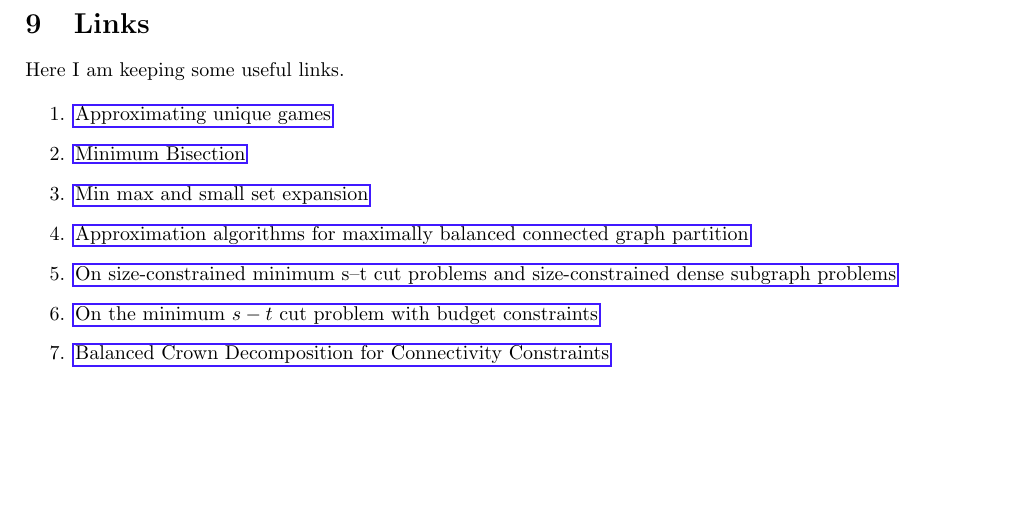
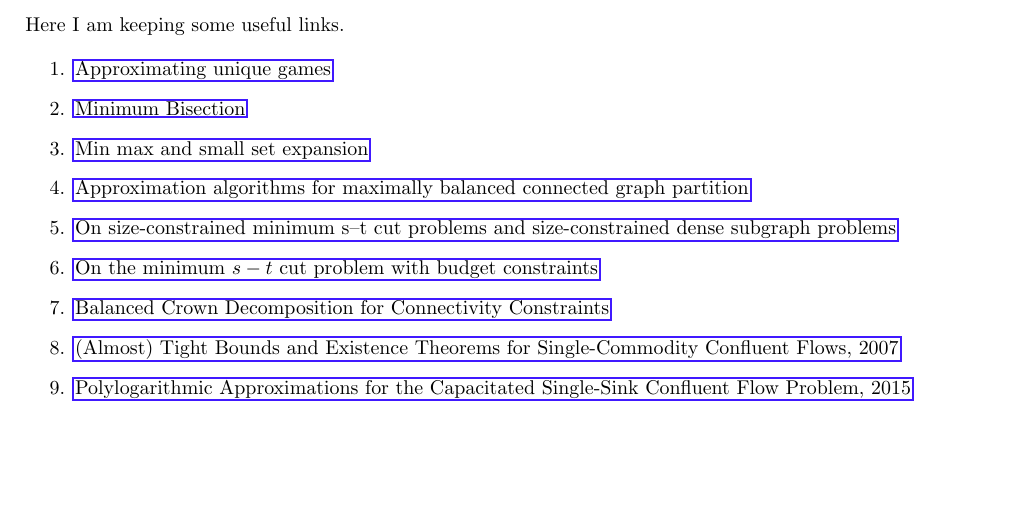
Before and after one commit to metury/thesis, a LaTeX document (notes/connected-cuts.tex): part of page 8 of 8 before the commit and part of page 1 of 8 after it, cut at the place of the change, the shorter picture padded with empty space. Compiled offline with pdfLaTeX.

Commit message:
added links and moved them to the front

```diff
--- a/notes/connected-cuts.tex
+++ b/notes/connected-cuts.tex
@@ -42,6 +42,22 @@
 	\maketitle
 
 	\tableofcontents
+
+	\section*{Links}
+
+	Here I am keeping some useful links.
+
+	\begin{enumerate}
+		\item \href{https://www.semanticscholar.org/paper/Approximating-unique-games-Gupta-Talwar/a90ecfd407e1730c9039fdc46e7efefcc46dcfda}{Approximating unique games}
+		\item \href{https://www.khoury.northeastern.edu/home/austin/papers/bisection.pdf}{Minimum Bisection}
+		\item \href{https://epubs.siam.org/doi/abs/10.1137/120873996}{Min max and small set expansion}
+		\item \href{https://link.springer.com/article/10.1007/s00453-021-00870-3}{Approximation algorithms for maximally balanced connected graph partition}
+		\item \href{https://www.sciencedirect.com/science/article/pii/S0304397515009378}{On size-constrained minimum s–t cut problems and size-constrained dense subgraph problems}
+		\item \href{https://link.springer.com/article/10.1007/s10107-023-01987-9}{On the minimum $s-t$ cut problem with budget constraints}
+		\item \href{https://drops.dagstuhl.de/entities/document/10.4230/LIPIcs.ESA.2021.26}{Balanced Crown Decomposition for Connectivity Constraints}
+		\item \href{https://www.cs.cornell.edu/~rdk/papers/conflu.pdf}{(Almost) Tight Bounds and Existence Theorems for Single-Commodity Confluent Flows, 2007}
+		\item \href{https://ieee-focs.org/FOCS-2015-Papers/8191a748.pdf}{Polylogarithmic Approximations for the Capacitated Single-Sink Conﬂuent Flow Problem, 2015}
+	\end{enumerate}
 
 	\section{Preliminaries}
 
@@ -618,19 +634,4 @@
 	\begin{proof}
 		We create 1 source vertex, $O(k)$ null vertices and $O(\sum_{a \in A} w(a))$ vertices for cliques. Then we add $O(k)$ edges for null vertices, $O(|A|)$ connections to the cliques and $O(\sum_{a \in A} w^2(a)$ edges inside each clique. Hence all together it is $O(W^2 + k)$ where $W = \sum_{a \in A} w(a)$. \textit{Perhaps there is a little catch. That is it is considering the wights as a values, which may be pseudo polynomial.}
 	\end{proof}
-
-	\section{Links}
-
-	Here I am keeping some useful links.
-
-	\begin{enumerate}
-		\item \href{https://www.semanticscholar.org/paper/Approximating-unique-games-Gupta-Talwar/a90ecfd407e1730c9039fdc46e7efefcc46dcfda}{Approximating unique games}
-		\item \href{https://www.khoury.northeastern.edu/home/austin/papers/bisection.pdf}{Minimum Bisection}
-		\item \href{https://epubs.siam.org/doi/abs/10.1137/120873996}{Min max and small set expansion}
-		\item \href{https://link.springer.com/article/10.1007/s00453-021-00870-3}{Approximation algorithms for maximally balanced connected graph partition}
-		\item \href{https://www.sciencedirect.com/science/article/pii/S0304397515009378}{On size-constrained minimum s–t cut problems and size-constrained dense subgraph problems}
-		\item \href{https://link.springer.com/article/10.1007/s10107-023-01987-9}{On the minimum $s-t$ cut problem with budget constraints}
-		\item \href{https://drops.dagstuhl.de/entities/document/10.4230/LIPIcs.ESA.2021.26}{Balanced Crown Decomposition for Connectivity Constraints}
-	\end{enumerate}
-
 \end{document}
```
